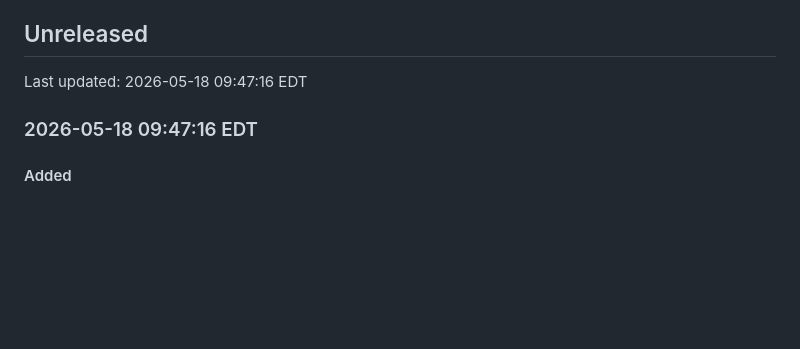
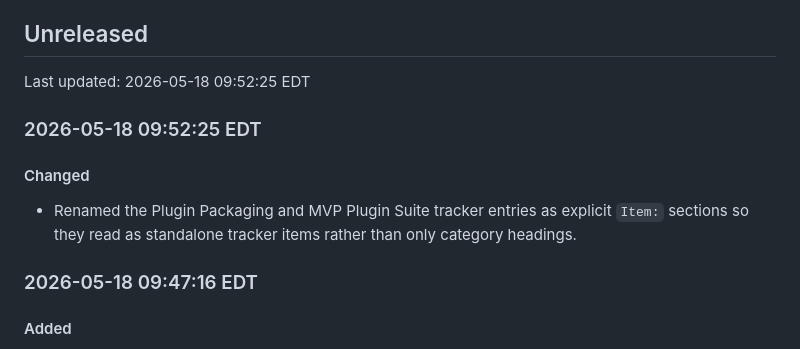
Before and after one commit to roeyk/Bywaf, a Markdown page: CHANGELOG.md, the part around the change. Drawn GitHub-style; blank space fills up the shorter version.

Commit message:
Mark plugin packaging as tracker item

```diff
--- a/CHANGELOG.md
+++ b/CHANGELOG.md
@@ -5,7 +5,15 @@ so compatibility may change between testing releases.
 
 ## Unreleased
 
-Last updated: 2026-05-18 09:47:16 EDT
+Last updated: 2026-05-18 09:52:25 EDT
+
+### 2026-05-18 09:52:25 EDT
+
+#### Changed
+
+- Renamed the Plugin Packaging and MVP Plugin Suite tracker entries as explicit
+  `Item:` sections so they read as standalone tracker items rather than only
+  category headings.
 
 ### 2026-05-18 09:47:16 EDT
 
```
Also changed, not shown: TODO.md (+2 -2 lines).
